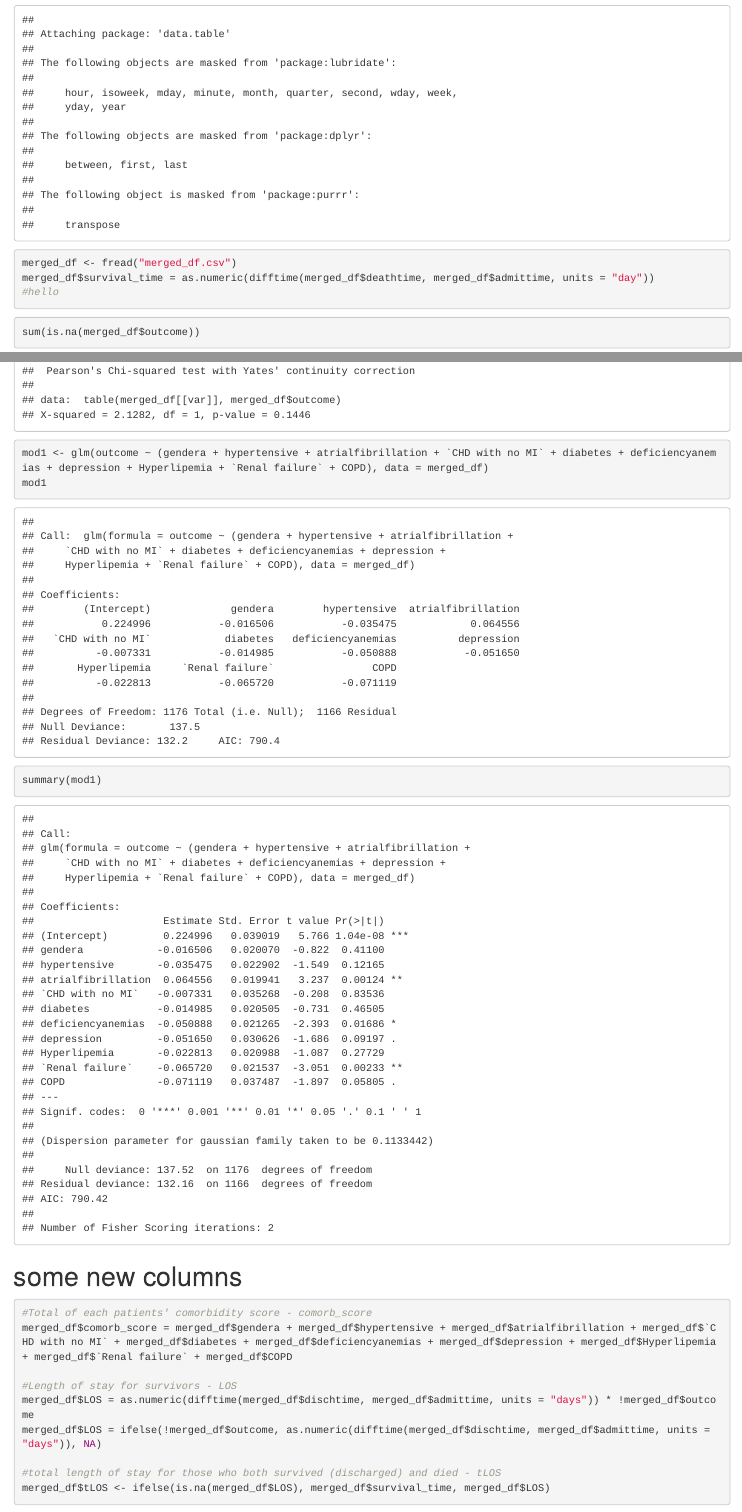
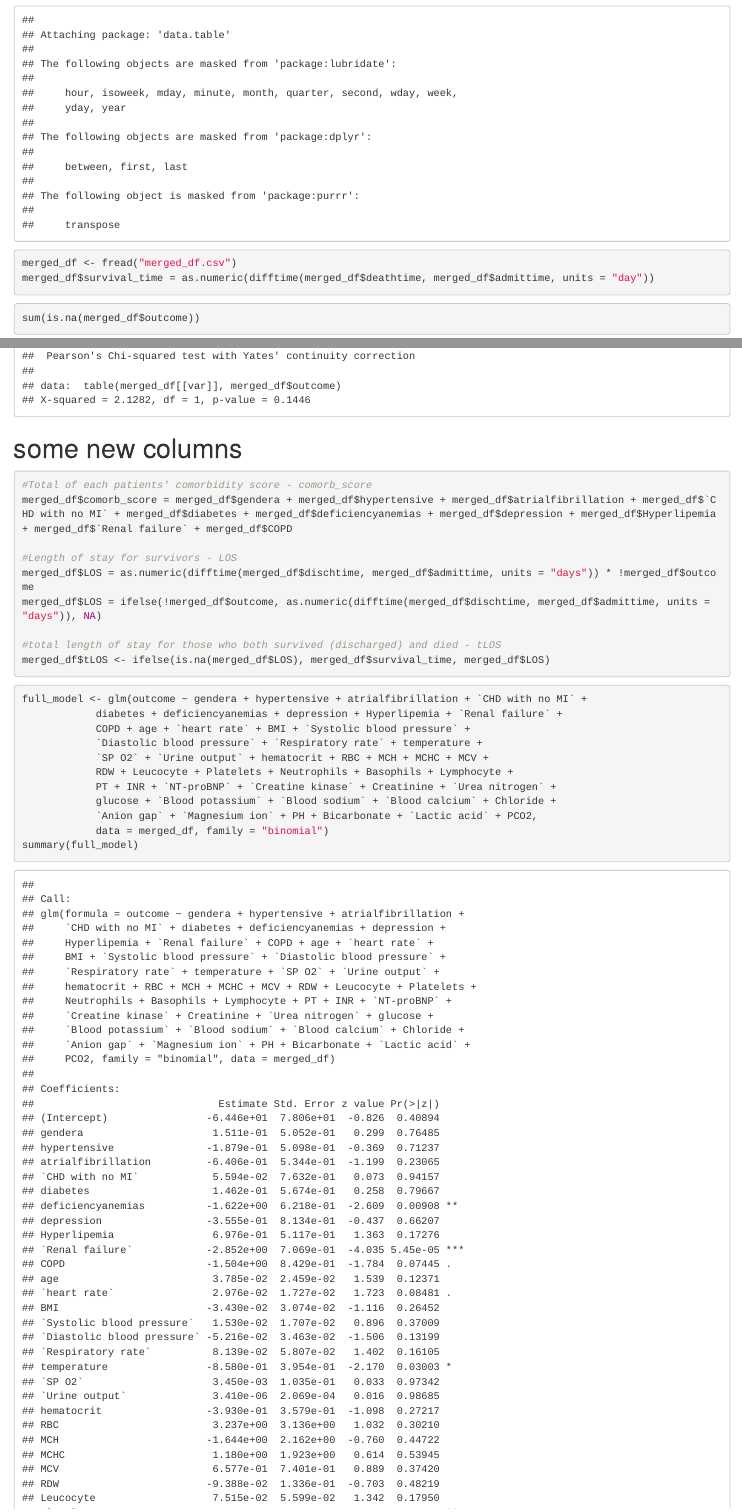
Before and after one commit to peterdunson/DMML-Survival-Analysis-NEW, an R Markdown document (hf_data_EDA.Rmd): the page in a window 1100 px wide, from 480 px down before the commit and from 450 px down after it, so that both start at the same text, and a second part further down, joined at a grey line. Rendered offline with R 4.5, knitr and Pandoc, with nearby package versions; some code elsewhere in the file could not run offline.

Commit message:
mice and full model

````diff
--- a/hf_data_EDA.Rmd
+++ b/hf_data_EDA.Rmd
@@ -10,14 +10,12 @@ library(tidyverse)
 library(dplyr)
 library(ggplot2)
 library(data.table)
-
 ```
 
 
 ```{r}
 merged_df <- fread("merged_df.csv")
 merged_df$survival_time = as.numeric(difftime(merged_df$deathtime, merged_df$admittime, units = "day"))
-#hello
 ```
 
 
@@ -76,7 +72,3 @@ for (var in cat) {
-mod1 <- glm(outcome ~ (gendera + hypertensive + atrialfibrillation + `CHD with no MI` + diabetes + deficiencyanemias + depression + Hyperlipemia + `Renal failure` + COPD), data = merged_df)
-mod1
-summary(mod1)
-```
 
 # some new columns
 ```{r}
@@ -91,3 +83,22 @@ merged_df$LOS = ifelse(!merged_df$outcome, as.numeric(difftime(merged_df$dischti
 merged_df$tLOS <- ifelse(is.na(merged_df$LOS), merged_df$survival_time, merged_df$LOS)
 
 ```
+
+
+
+```{r}
+full_model <- glm(outcome ~ gendera + hypertensive + atrialfibrillation + `CHD with no MI` +
+            diabetes + deficiencyanemias + depression + Hyperlipemia + `Renal failure` +
+            COPD + age + `heart rate` + BMI + `Systolic blood pressure` +
+            `Diastolic blood pressure` + `Respiratory rate` + temperature +
+            `SP O2` + `Urine output` + hematocrit + RBC + MCH + MCHC + MCV +
+            RDW + Leucocyte + Platelets + Neutrophils + Basophils + Lymphocyte +
+            PT + INR + `NT-proBNP` + `Creatine kinase` + Creatinine + `Urea nitrogen` +
+            glucose + `Blood potassium` + `Blood sodium` + `Blood calcium` + Chloride +
+            `Anion gap` + `Magnesium ion` + PH + Bicarbonate + `Lactic acid` + PCO2,
+            data = merged_df, family = "binomial")
+summary(full_model)
+```
+
+
+```{r}
````
Also changed, not shown: hf_data_EDA.Rmd (16 more changed lines).
